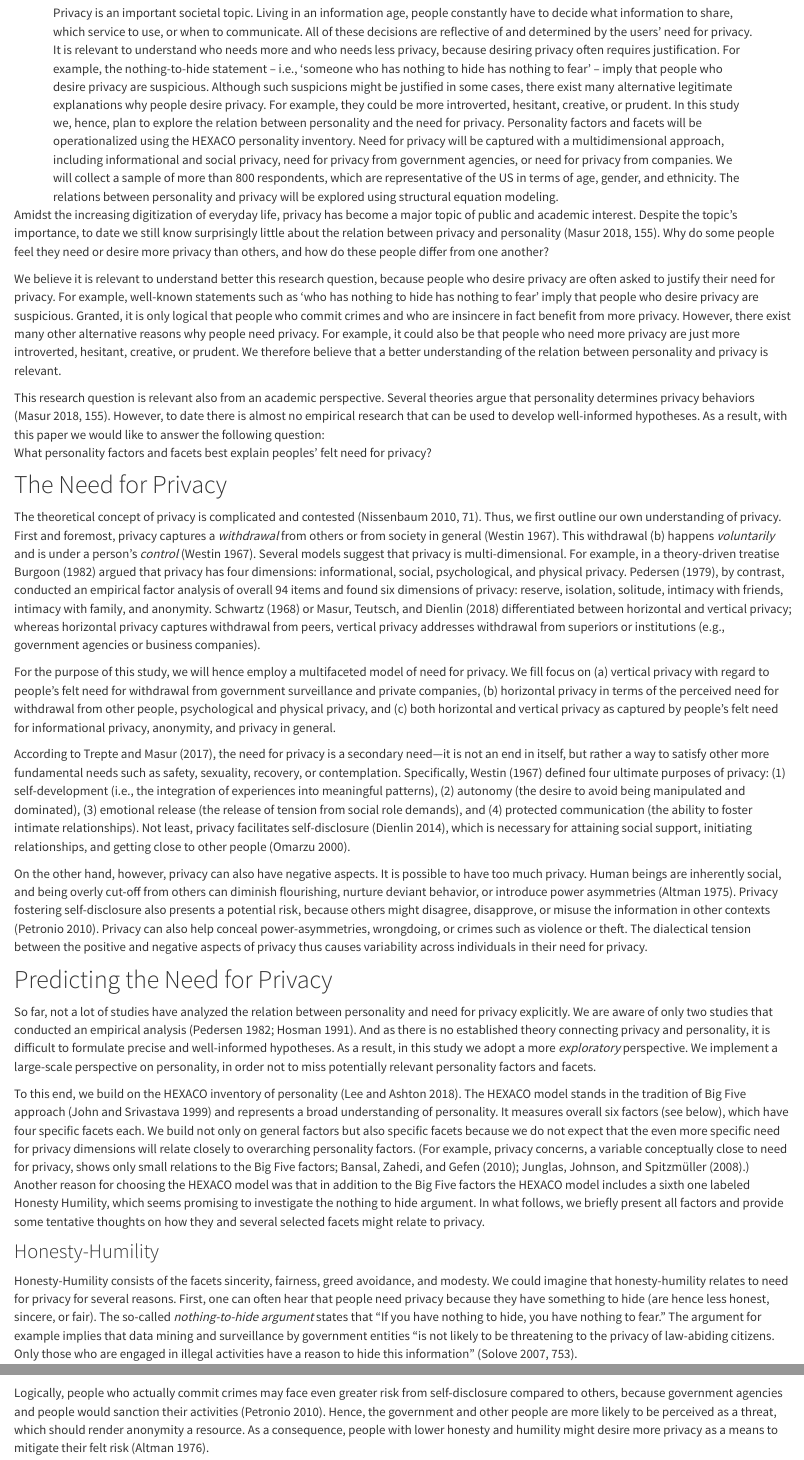
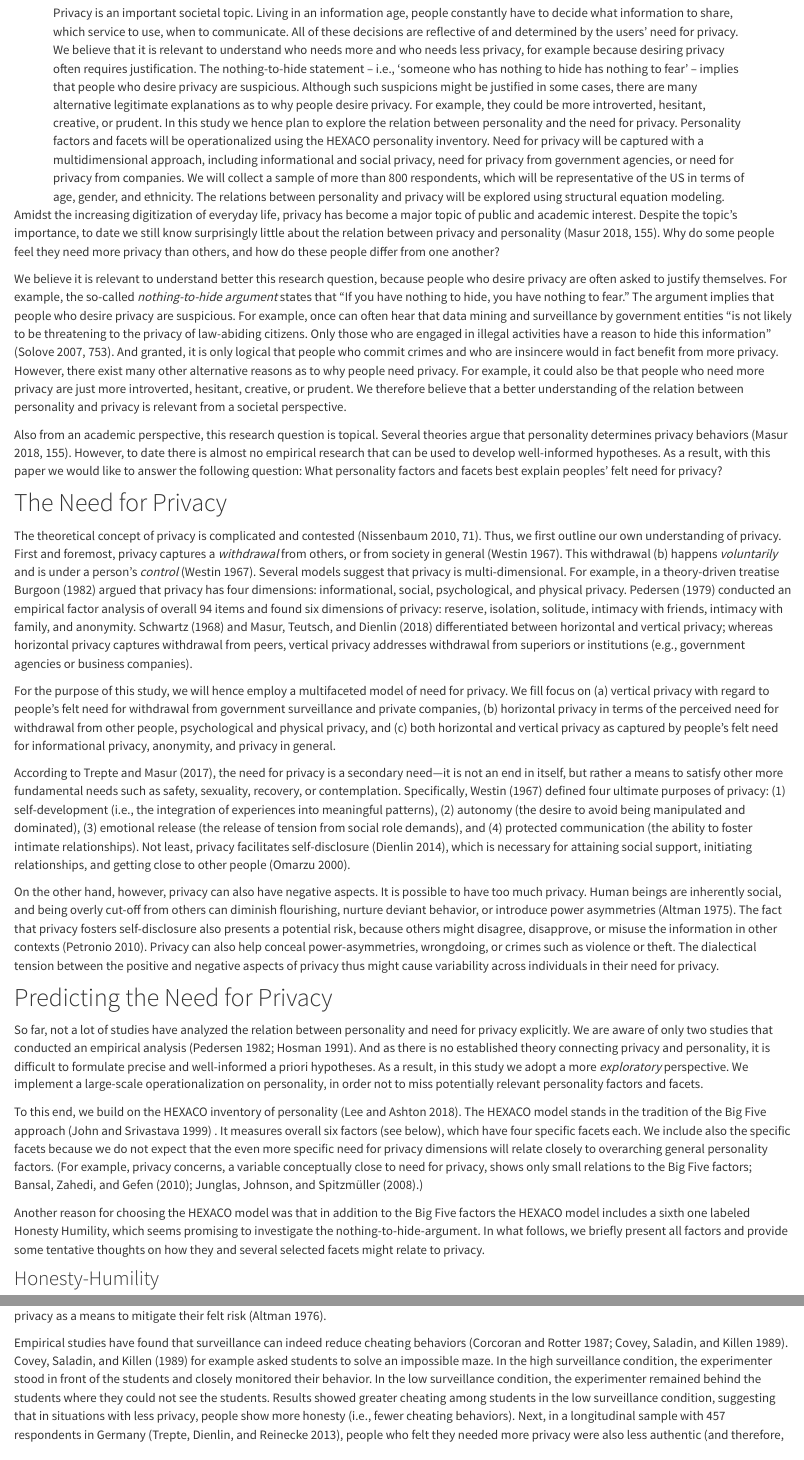
Before and after one commit to tdienlin/Who_Needs_Privacy_RR, an R Markdown document (proposal.Rmd): the page in a window 1100 px wide, from 400 px down, and a second part further down, joined at a grey line. The pictures show the output file proposal.html that the author committed with the source, opened offline; library style sheets and scripts come from the installed R packages.

Commit message:
changes to theory

```diff
--- a/proposal.Rmd
+++ b/proposal.Rmd
@@ -21,7 +21,7 @@ affiliation:
 authornote: |
   Tobias Dienlin, Department of Communication, University of Vienna, Germany; Miriam Metzger, Department of Communication, University of California, Santa Barbara, United States of America.
 
-abstract          : "Privacy is an important societal topic. Living in an information age, people constantly have to decide what information to share, which service to use, or when to communicate. All of these decisions are reflective of and determined by the users' need for privacy. It is relevant to understand who needs more and who needs less privacy, because desiring privacy often requires justification. For example, the nothing-to-hide statement -- i.e., 'someone who has nothing to hide has nothing to fear' -- imply that people who desire privacy are suspicious. Although such suspicions might be justified in some cases, there exist many alternative legitimate explanations why people desire privacy. For example, they could be more introverted, hesitant, creative, or prudent. In this study we, hence, plan to explore the relation between personality and the need for privacy. Personality factors and facets will be operationalized using the HEXACO personality inventory. Need for privacy will be captured with a multidimensional approach, including informational and social privacy, need for privacy from government agencies, or need for privacy from companies. We will collect a sample of more than 800 respondents, which are representative of the US in terms of age, gender, and ethnicity. The relations between personality and privacy will be explored using structural equation modeling."
+abstract          : "Privacy is an important societal topic. Living in an information age, people constantly have to decide what information to share, which service to use, when to communicate. All of these decisions are reflective of and determined by the users' need for privacy. We believe that it is relevant to understand who needs more and who needs less privacy, for example because desiring privacy often requires justification. The nothing-to-hide statement -- i.e., 'someone who has nothing to hide has nothing to fear' -- implies that people who desire privacy are suspicious. Although such suspicions might be justified in some cases, there are many alternative legitimate explanations as to why people desire privacy. For example, they could be more introverted, hesitant, creative, or prudent. In this study we hence plan to explore the relation between personality and the need for privacy. Personality factors and facets will be operationalized using the HEXACO personality inventory. Need for privacy will be captured with a multidimensional approach, including informational and social privacy, need for privacy from government agencies, or need for privacy from companies. We will collect a sample of more than 800 respondents, which will be representative of the US in terms of age, gender, and ethnicity. The relations between personality and privacy will be explored using structural equation modeling."
 keywords          : "Privacy, need for privacy, personality, HEXACO, structural equation modeling"
 
 bibliography      :
@@ -68,16 +68,20 @@ Amidst the increasing digitization of everyday life,
 <!-- which has led to several sweeping societal changes such as the commodification and monetization of personal information [@sevignaniPrivacyCapitalismAge2016],  -->
 privacy has become a major topic of public and academic interest.
 Despite the topic's importance, to date we still know surprisingly little about the relation between privacy and personality [@masurSituationalPrivacySelfdisclosure2018, p. 155].
-Why do some people feel they need or desire more privacy than others, and how do these people differ from one another?
+Why do some people feel they need more privacy than others, and how do these people differ from one another?
 
-We believe it is relevant to understand better this research question, because people who desire privacy are often asked to justify their need for privacy.
-For example, well-known statements such as 'who has nothing to hide has nothing to fear' imply that people who desire privacy are suspicious.
-Granted, it is only logical that people who commit crimes and who are insincere in fact benefit from more privacy.
-However, there exist many other alternative reasons why people need privacy.
+We believe it is relevant to understand better this research question, because people who desire privacy are often asked to justify themselves.
+For example, the so-called _nothing-to-hide argument_ states that “If you have nothing to hide, you have nothing to fear”.
+<!-- As described by Solove, the nothing-to-hide argument says that -->
+The argument implies that people who desire privacy are suspicious.
+For example, once can often hear that data mining and surveillance by government entities “is not likely to be threatening to the privacy of law-abiding citizens.
+Only those who are engaged in illegal activities have a reason to hide this information” [@soloveVeGotNothing2007, p. 753].
+And granted, it is only logical that people who commit crimes and who are insincere would in fact benefit from more privacy.
+However, there exist many other alternative reasons as to why people need privacy.
 For example, it could also be that people who need more privacy are just more introverted, hesitant, creative, or prudent.
-We therefore believe that a better understanding of the relation between personality and privacy is relevant.
+We therefore believe that a better understanding of the relation between personality and privacy is relevant from a societal perspective.
 
-This research question is relevant also from an academic perspective.
+Also from an academic perspective, this research question is topical.
 Several theories argue that personality determines privacy behaviors [@masurSituationalPrivacySelfdisclosure2018, p. 155].
 However, to date there is almost no empirical research that can be used to develop well-informed hypotheses.
 As a result, with this paper we would like to answer the following question:
@@ -87,13 +91,13 @@ What personality factors and facets best explain peoples' felt need for privacy?
 
 The theoretical concept of privacy is complicated and contested [@nissenbaumPrivacyContextTechnology2010, p. 71].
 Thus, we first outline our own understanding of privacy.
-First and foremost, privacy captures a _withdrawal_ from others or from society in general [@westinPrivacyFreedom1967].
+First and foremost, privacy captures a _withdrawal_ from others, or from society in general [@westinPrivacyFreedom1967].
 This withdrawal (b) happens _voluntarily_ and is under a person's _control_ [@westinPrivacyFreedom1967].
 Several models suggest that privacy is multi-dimensional.
 For example, in a theory-driven treatise @burgoonPrivacyCommunication1982 argued that privacy has four dimensions: informational, social, psychological, and physical privacy.
-@pedersenDimensionsPrivacy1979, by contrast, conducted an empirical factor analysis of overall 94 items and found six dimensions of privacy:
+@pedersenDimensionsPrivacy1979 conducted an empirical factor analysis of overall 94 items and found six dimensions of privacy:
 reserve, isolation, solitude, intimacy with friends, intimacy with family, and anonymity.
-@schwartzSocialPsychologyPrivacy1968 or @masurPrivatheitOnlineKommunikation2018 differentiated between horizontal and vertical privacy; whereas horizontal privacy captures withdrawal from peers, vertical privacy addresses withdrawal from superiors or institutions (e.g., government agencies or business companies).
+@schwartzSocialPsychologyPrivacy1968 and @masurPrivatheitOnlineKommunikation2018 differentiated between horizontal and vertical privacy; whereas horizontal privacy captures withdrawal from peers, vertical privacy addresses withdrawal from superiors or institutions (e.g., government agencies or business companies).
 
 <!-- The need for privacy, then, captures "[a]n individual’s need to selectively control the access of others to the individual self with the aim of achieving a desired level of physical or psychological privacy [...]") [@trepteNeedPrivacy2017, p.1].  -->
 <!-- Finally, one can also distinguish between the objective privacy context (e.g., how many users can actually read a post on an SNS?), subjective privacy perceptions (e.g., how many users people _think_ can read a post on an SNS?), and resulting privacy behaviors (e.g., how much do people self-disclose?) [@dienlinPrivacyProcessModel2014]. -->
@@ -102,16 +106,16 @@ For the purpose of this study, we will hence employ a multifaceted model of need
 We fill focus on (a) vertical privacy with regard to people's felt need for withdrawal from government surveillance and private companies, (b) horizontal privacy in terms of the perceived need for withdrawal from other people, psychological and physical privacy, and (c) both horizontal and vertical privacy as captured by people's felt need for informational privacy, anonymity, and privacy in general.
 
 <!-- In order to guide the selection of personality dimensions that might explain need for privacy best, it is useful to determine why people actually feel they need privacy.  -->
-According to @trepteNeedPrivacy2017, the need for privacy is a secondary need---it is not an end in itself, but rather a way to satisfy other more fundamental needs such as safety, sexuality, recovery, or contemplation.
+According to @trepteNeedPrivacy2017, the need for privacy is a secondary need---it is not an end in itself, but rather a means to satisfy other more fundamental needs such as safety, sexuality, recovery, or contemplation.
 Specifically, @westinPrivacyFreedom1967 defined four ultimate purposes of privacy: (1) self-development (i.e., the integration of experiences into meaningful patterns), (2) autonomy (the desire to avoid being manipulated and dominated), (3) emotional release (the release of tension from social role demands), and (4) protected communication (the ability to foster intimate relationships).
 Not least, privacy facilitates self-disclosure [@dienlinPrivacyProcessModel2014], which is necessary for attaining social support, initiating relationships, and getting close to other people [@omarzuDisclosureDecisionModel2000].
 
 On the other hand, however, privacy can also have negative aspects.
 It is possible to have too much privacy.
 Human beings are inherently social, and being overly cut-off from others can diminish flourishing, nurture deviant behavior, or introduce power asymmetries [@altmanEnvironmentSocialBehavior1975].
-Privacy fostering self-disclosure also presents a potential risk, because others might disagree, disapprove, or misuse the information in other contexts [@petronioCommunicationPrivacyManagement2010].
+The fact that privacy fosters self-disclosure also presents a potential risk, because others might disagree, disapprove, or misuse the information in other contexts [@petronioCommunicationPrivacyManagement2010].
 Privacy can also help conceal power-asymmetries, wrongdoing, or crimes such as violence or theft.
-The dialectical tension between the positive and negative aspects of privacy thus causes variability across individuals in their need for privacy.
+The dialectical tension between the positive and negative aspects of privacy thus might cause variability across individuals in their need for privacy.
 
 <!-- In this study we now ask, what role does personality play in determining individual-level variations in need for privacy? -->
 
@@ -119,18 +123,21 @@ The dialectical tension between the positive and negative aspects of privacy thu
 
 So far, not a lot of studies have analyzed the relation between personality and need for privacy explicitly.
 We are aware of only two studies that conducted an empirical analysis [@pedersenPersonalityCorrelatesPrivacy1982; @hosmanRelationshipsNeedPrivacy1991].
-And as there is no established theory connecting privacy and personality, it is difficult to formulate precise and well-informed hypotheses.
+And as there is no established theory connecting privacy and personality, it is difficult to formulate precise and well-informed a priori hypotheses.
 As a result, in this study we adopt a more _exploratory_ perspective.
-We implement a large-scale perspective on personality, in order not to miss potentially relevant personality factors and facets.
+We implement a large-scale operationalization on personality, in order not to miss potentially relevant personality factors and facets.
 
 To this end, we build on the HEXACO inventory of personality [@leePsychometricPropertiesHEXACO1002018].
-The HEXACO model stands in the tradition of Big Five approach [@johnBigFiveTrait1999] and represents a broad understanding of personality.
+The HEXACO model stands in the tradition of the Big Five approach [@johnBigFiveTrait1999]
+<!-- and represents a broad understanding of personality-->
+.
 It measures overall six factors (see below), which have four specific facets each.
-We build not only on general factors but also specific facets because we do not expect that the even more specific need for privacy dimensions will relate closely to overarching personality factors.
+We include also the specific facets because we do not expect that the even more specific need for privacy dimensions will relate closely to overarching general personality factors.
 (For example, privacy concerns, a variable conceptually close to need for privacy, shows only small relations to the Big Five factors; @bansalImpactPersonalDispositions2010; @junglasPersonalityTraitsConcern2008.)
+
 Another reason for choosing the HEXACO model was that in addition to the Big Five factors the HEXACO model includes a sixth one labeled Honesty Humility,
 <!-- plus another facet labeled Altruism,  -->
-which seems promising to investigate the nothing to hide argument.
+which seems promising to investigate the nothing-to-hide-argument.
 <!-- Hence, in order to increase precision we follow Paunonen's [-@paunonenBigFiveFactors2001] advice and also include specific personality facets. -->
 <!-- To illustrate, instead of dwelling on the general factor of _Extraversion_, we instead focused on the facet _Gregariousness_, which we consider to be more pertinent.  -->
 In what follows, we briefly present all factors and provide some tentative thoughts on how they and several selected facets might relate to privacy.
@@ -146,18 +153,10 @@ In what follows, we briefly present all factors and provide some tentative thoug
 ### Honesty-Humility
 
 Honesty-Humility consists of the facets sincerity, fairness, greed avoidance, and modesty.
-We could imagine that honesty-humility relates to need for privacy for several reasons.
-First, one can often hear that people need privacy because they have something to hide (are hence less honest, sincere, or fair).
-The so-called _nothing-to-hide argument_ states that “If you have nothing to hide, you have nothing to fear.”
-<!-- As described by Solove, the nothing-to-hide argument says that -->
-The argument for example implies that data mining and surveillance by government entities “is not likely to be threatening to the privacy of law-abiding citizens.
-Only those who are engaged in illegal activities have a reason to hide this information” [@soloveVeGotNothing2007, p. 753].
+According to the nothing-to-hide argument, one could assume that people might need privacy because they have something to hide---that is, because they are hence less honest, sincere, or fair.
 <!-- Hence, a potential predictor of why people need privacy could be how honest, correct, sincere, or benign they are. -->
-
 <!-- Because integrity is a delicate concept, let us first try to define it conceptually.  -->
 <!-- Although in terms of a scientific definition there is no consensus, most scholars seem to agree that integrity “incorporates a tendency to comply with social norms, avoid deviant behavior, and embrace a sense of justice, truthfulness, and fairness” [@Connelly.2006, p. 82].  -->
 <!-- In order to sidestep the (very legitimate) philosophical debates about what constitutes integrity and what not, we hence follow @Paunonen.2002 and adopt a lowest common denominator definition, which means that we only consider participating in explicitly socially-sanctioned or illegal activities as a sign of lack of integrity. -->
 <!-- It is possible to think of theoretical arguments for why lack of integrity might correlate positively with a person's felt need for privacy.  -->
 Logically, people who actually commit crimes may face even greater risk from self-disclosure compared to others, because government agencies and people would sanction their activities [@petronioCommunicationPrivacyManagement2010].
-Hence, the government and other people are more likely to be perceived as a threat, which should render anonymity a resource.
-As a consequence, people with lower honesty and humility might desire more privacy as a means to mitigate their felt risk [@altmanPrivacyConceptualAnalysis1976].
@@ -166,3 +167,4 @@ As a consequence, people with lower honesty and humility might desire more priva
 Empirical studies have found that surveillance can indeed reduce cheating behaviors [@corcoranMoralityconscienceGuiltScale1987; @coveySelfmonitoringSurveillanceIncentive1989].
 @coveySelfmonitoringSurveillanceIncentive1989 for example asked students to solve an impossible maze.
 In the high surveillance condition, the experimenter stood in front of the students and closely monitored their behavior.
+In the low surveillance condition, the experimenter remained behind the students where they could not see the students.
```
Also changed, not shown: proposal.html, proposal.Rmd (5 more changed lines).
